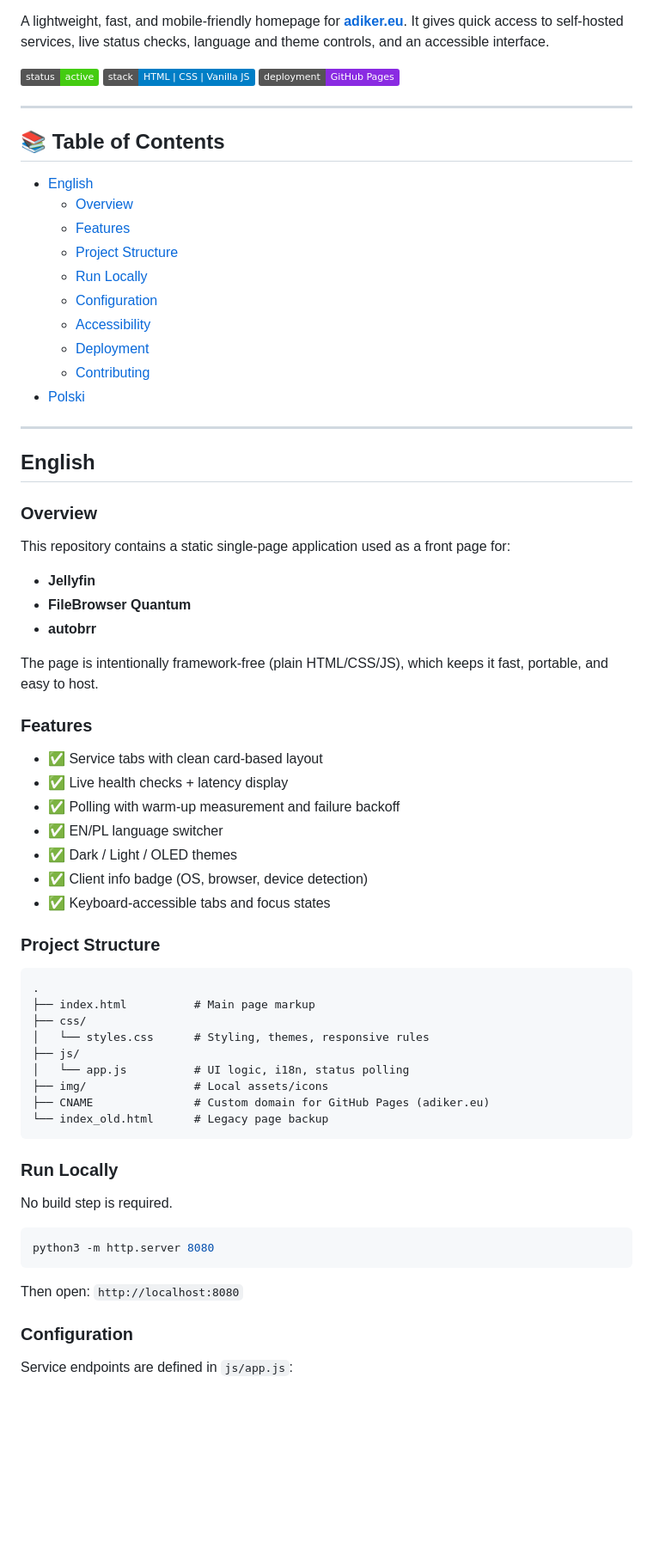
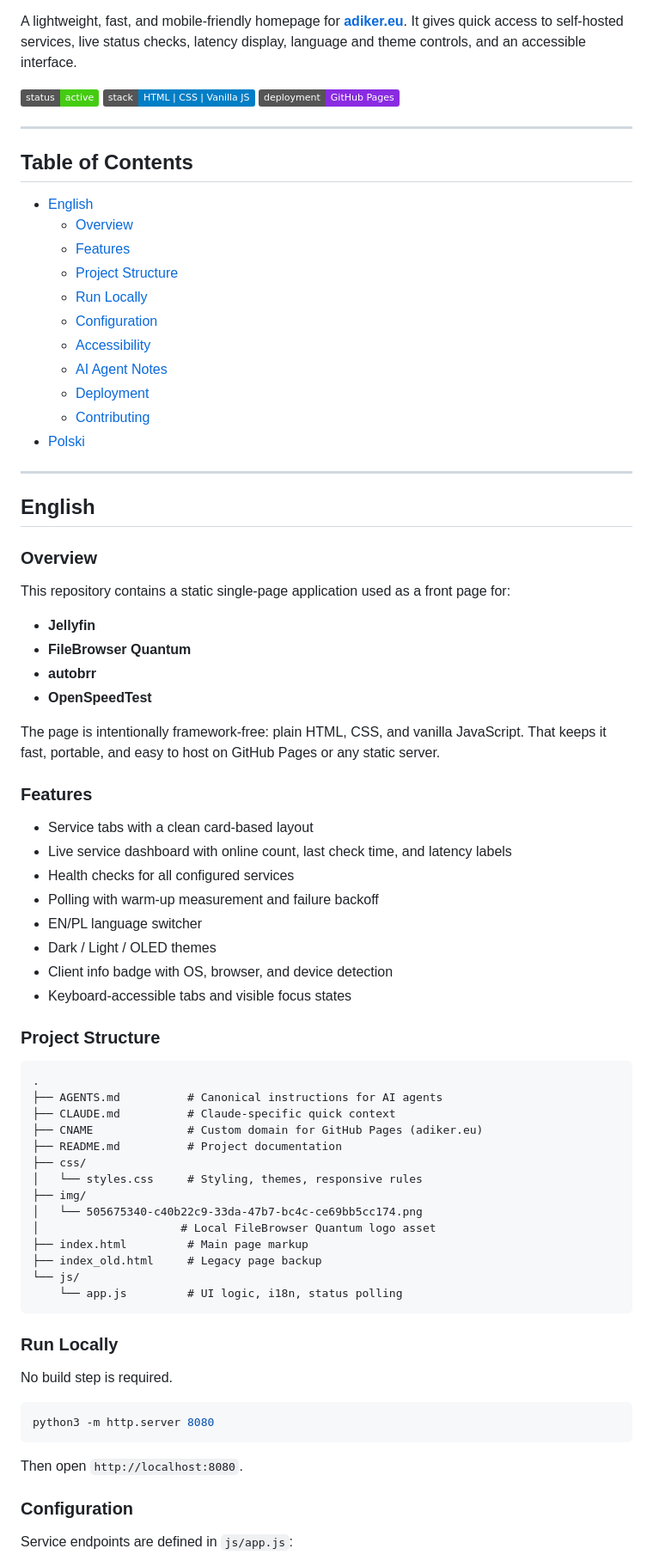
Before and after one commit to Adiker/webserver, a Markdown page: README.md, the part around one of its changes. Shown at 86% size. Rendered like a GitHub page; badges without logos; blank space fills up the shorter version.

Commit message:
docs(agents): add AI agent instructions

````diff
--- a/README.md
+++ b/README.md
@@ -4,6 +4,7 @@
 
 A lightweight, fast, and mobile-friendly homepage for **[adiker.eu](https://adiker.eu)**.
-It gives quick access to self-hosted services, live status checks, language and theme controls, and an accessible interface.
+It gives quick access to self-hosted services, live status checks, latency display,
+language and theme controls, and an accessible interface.
 
 ![Status](https://img.shields.io/badge/status-active-success)
 ![Stack](https://img.shields.io/badge/stack-HTML%20%7C%20CSS%20%7C%20Vanilla%20JS-informational)
@@ -11,7 +12,7 @@ It gives quick access to self-hosted services, live status checks, language and
 
 ---
 
-## 📚 Table of Contents
+## Table of Contents
 
 - [English](#english)
   - [Overview](#overview)
@@ -20,5 +21,6 @@ It gives quick access to self-hosted services, live status checks, language and
   - [Run Locally](#run-locally)
   - [Configuration](#configuration)
   - [Accessibility](#accessibility)
+  - [AI Agent Notes](#ai-agent-notes)
   - [Deployment](#deployment)
   - [Contributing](#contributing)
@@ -35,31 +37,40 @@ This repository contains a static single-page application used as a front page f
 - **Jellyfin**
 - **FileBrowser Quantum**
 - **autobrr**
+- **OpenSpeedTest**
 
-The page is intentionally framework-free (plain HTML/CSS/JS), which keeps it fast, portable, and easy to host.
+The page is intentionally framework-free: plain HTML, CSS, and vanilla JavaScript.
+That keeps it fast, portable, and easy to host on GitHub Pages or any static
+server.
 
 ### Features
 
-- ✅ Service tabs with clean card-based layout
-- ✅ Live health checks + latency display
-- ✅ Polling with warm-up measurement and failure backoff
-- ✅ EN/PL language switcher
-- ✅ Dark / Light / OLED themes
-- ✅ Client info badge (OS, browser, device detection)
-- ✅ Keyboard-accessible tabs and focus states
+- Service tabs with a clean card-based layout
+- Live service dashboard with online count, last check time, and latency labels
+- Health checks for all configured services
+- Polling with warm-up measurement and failure backoff
+- EN/PL language switcher
+- Dark / Light / OLED themes
+- Client info badge with OS, browser, and device detection
+- Keyboard-accessible tabs and visible focus states
 
 ### Project Structure
 
 ```text
 .
-├── index.html          # Main page markup
+├── AGENTS.md          # Canonical instructions for AI agents
+├── CLAUDE.md          # Claude-specific quick context
+├── CNAME              # Custom domain for GitHub Pages (adiker.eu)
+├── README.md          # Project documentation
 ├── css/
-│   └── styles.css      # Styling, themes, responsive rules
-├── js/
-│   └── app.js          # UI logic, i18n, status polling
-├── img/                # Local assets/icons
-├── CNAME               # Custom domain for GitHub Pages (adiker.eu)
-└── index_old.html      # Legacy page backup
+│   └── styles.css     # Styling, themes, responsive rules
+├── img/
+│   └── 505675340-c40b22c9-33da-47b7-bc4c-ce69bb5cc174.png
+│                     # Local FileBrowser Quantum logo asset
+├── index.html         # Main page markup
+├── index_old.html     # Legacy page backup
+└── js/
+    └── app.js         # UI logic, i18n, status polling
 ```
 
 ### Run Locally
@@ -70,7 +81,7 @@ No build step is required.
 python3 -m http.server 8080
 ```
 
-Then open: `http://localhost:8080`
+Then open `http://localhost:8080`.
 
 ### Configuration
 
````
Also changed, not shown: other parts of README.md (+84 -47 lines), AGENTS.md (added, +175 -0 lines), CLAUDE.md (added, +56 -0 lines).
